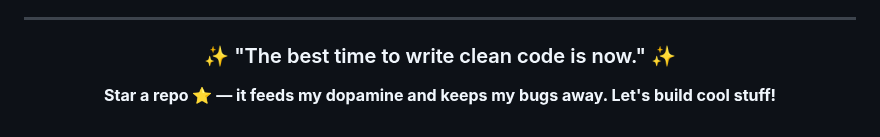
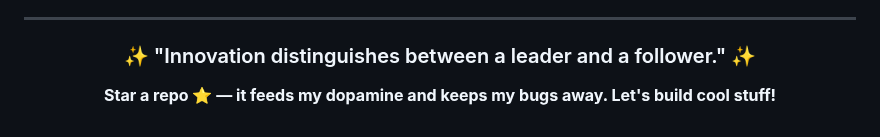
Before and after one commit to UttamUpadhyay/UttamUpadhyay, a Markdown page: README.md, the part around the change. Drawn GitHub-style.

Commit message:
Update daily quote

```diff
--- a/README.md
+++ b/README.md
@@ -89,7 +89,7 @@ I believe in continuous learning and growth. My repositories showcase my progres
 
 <div align="center">
 
-### ✨ "The best time to write clean code is now." ✨
+### ✨ "Innovation distinguishes between a leader and a follower." ✨
 
 **Star a repo ⭐ — it feeds my dopamine and keeps my bugs away. Let's build cool stuff!**
 
```
